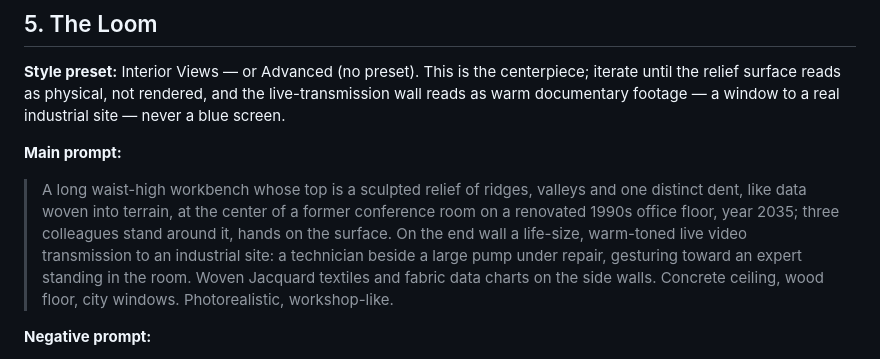
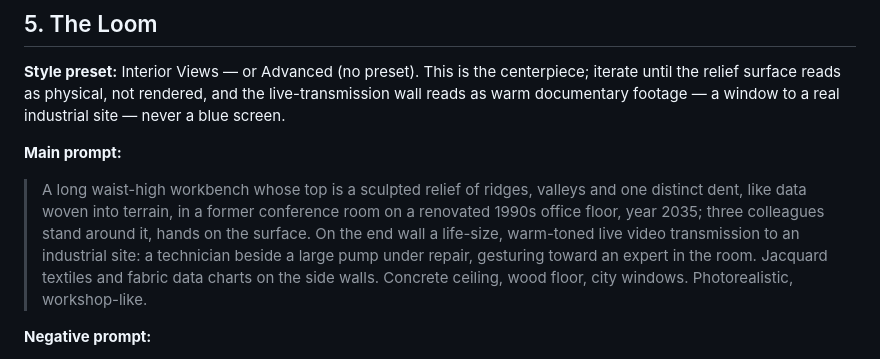
Before and after one commit to AlexHacksAround/FutureOfWork, a Markdown page: panoramas/prompts.md, the part around the change. GitHub-like rendering.

Commit message:
fix: trim Loom prompt under 580-char margin
Co-Authored-By: Claude Fable 5 <noreply@anthropic.com>

```diff
--- a/panoramas/prompts.md
+++ b/panoramas/prompts.md
@@ -173,12 +173,12 @@ negative prompt below.
 **Main prompt:**
 
 > A long waist-high workbench whose top is a sculpted relief of ridges,
-> valleys and one distinct dent, like data woven into terrain, at the center
-> of a former conference room on a renovated 1990s office floor, year 2035;
+> valleys and one distinct dent, like data woven into terrain, in a former
+> conference room on a renovated 1990s office floor, year 2035;
 > three colleagues stand around it, hands on the surface. On the end wall a
 > life-size, warm-toned live video transmission to an industrial site: a
 > technician beside a large pump under repair, gesturing toward an expert
-> standing in the room. Woven Jacquard textiles and fabric data charts on the
+> in the room. Jacquard textiles and fabric data charts on the
 > side walls. Concrete ceiling, wood floor, city windows. Photorealistic,
 > workshop-like.
 
```
